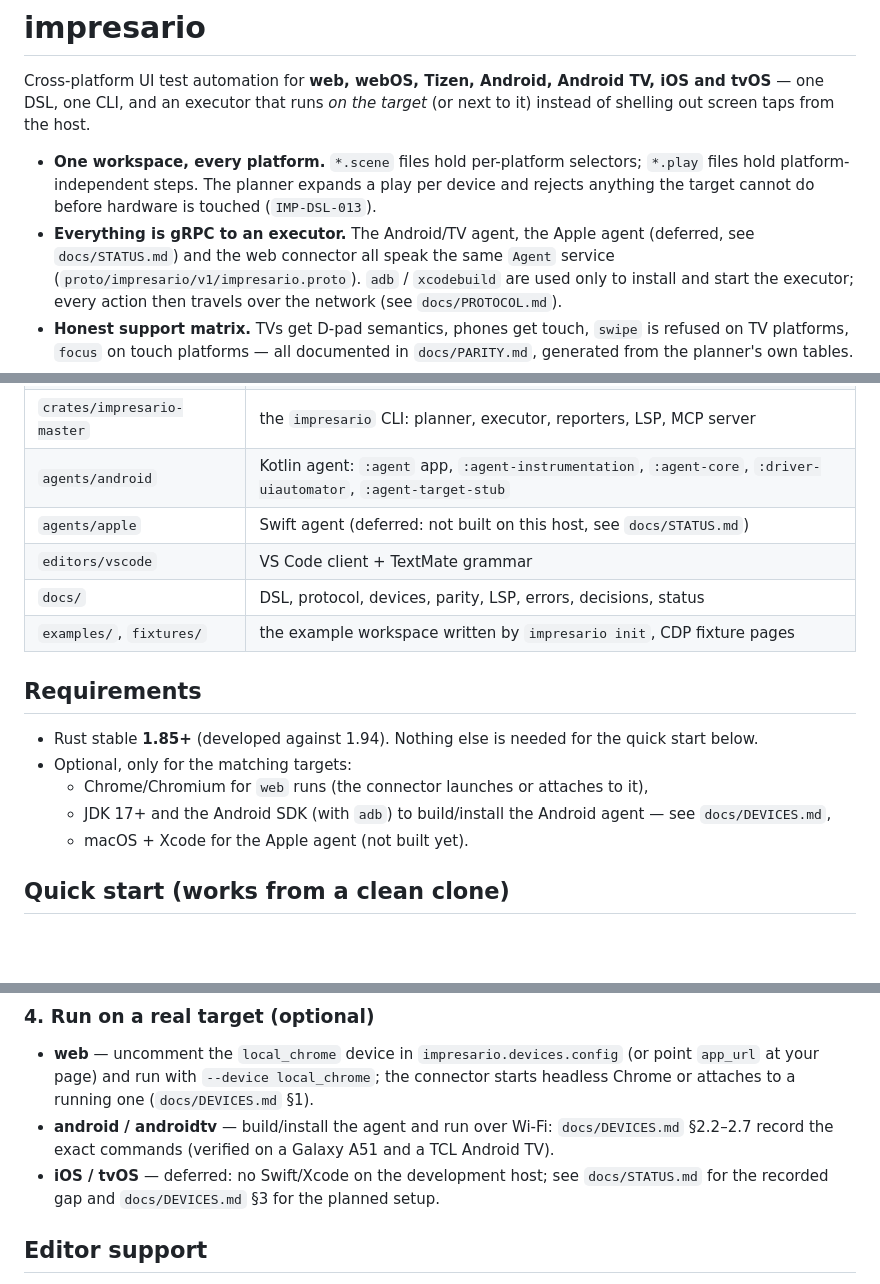
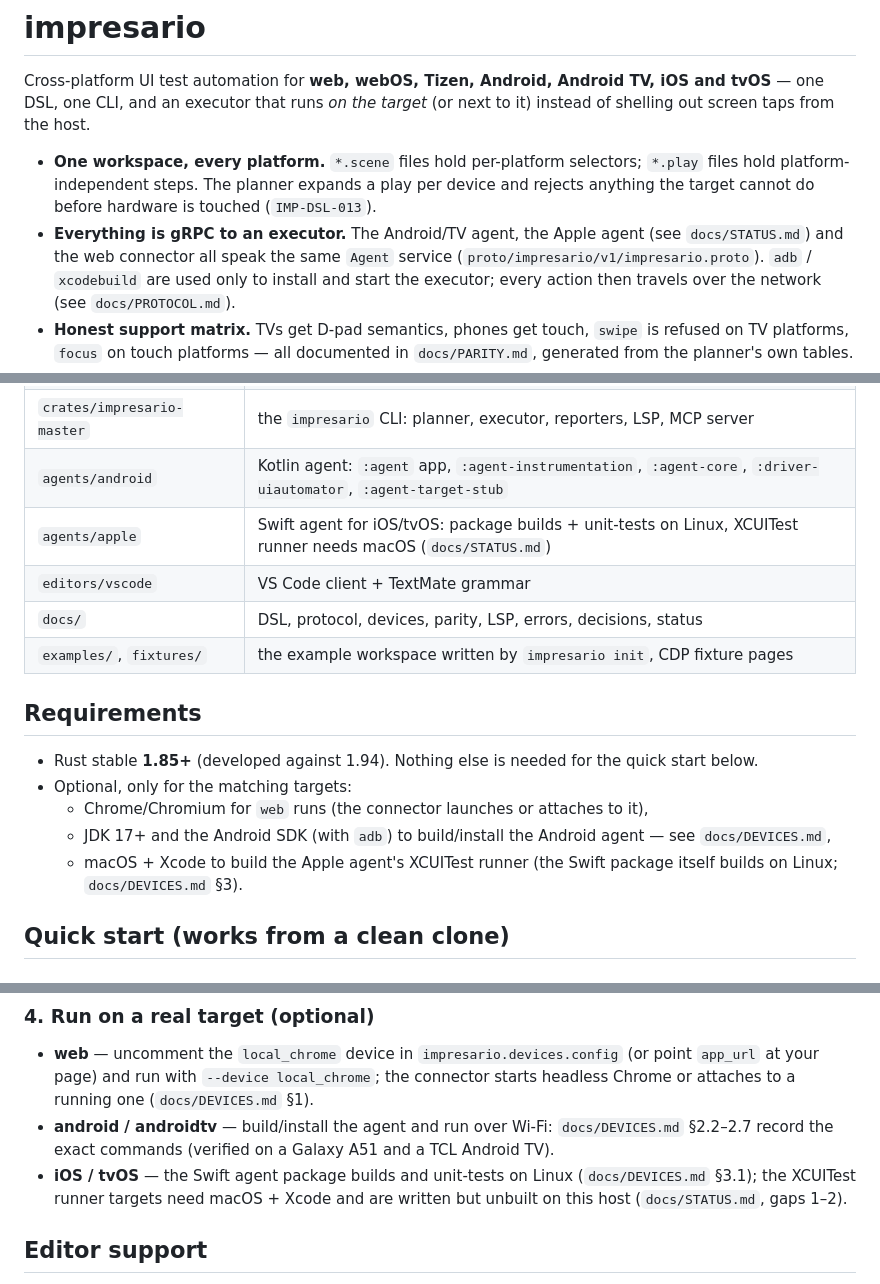
Before and after one commit to Mohamed-Kilany/impresario, a Markdown page: README.md, 3 parts joined by grey strips. GitHub-like rendering; blank space fills up the shorter version.

```diff
--- a/README.md
+++ b/README.md
@@ -9,7 +9,7 @@ target* (or next to it) instead of shelling out screen taps from the host.
   expands a play per device and rejects anything the target cannot do before
   hardware is touched (`IMP-DSL-013`).
 - **Everything is gRPC to an executor.** The Android/TV agent, the Apple
-  agent (deferred, see `docs/STATUS.md`) and the web connector all speak the
+  agent (see `docs/STATUS.md`) and the web connector all speak the
   same `Agent` service (`proto/impresario/v1/impresario.proto`). `adb` /
   `xcodebuild` are used only to install and start the executor; every action
   then travels over the network (see `docs/PROTOCOL.md`).
@@ -34,7 +34,7 @@ target* (or next to it) instead of shelling out screen taps from the host.
 | `crates/impresario-connector` | web/webOS/Tizen executor over CDP (raw + chromiumoxide backends) |
 | `crates/impresario-master` | the `impresario` CLI: planner, executor, reporters, LSP, MCP server |
 | `agents/android` | Kotlin agent: `:agent` app, `:agent-instrumentation`, `:agent-core`, `:driver-uiautomator`, `:agent-target-stub` |
-| `agents/apple` | Swift agent (deferred: not built on this host, see `docs/STATUS.md`) |
+| `agents/apple` | Swift agent for iOS/tvOS: package builds + unit-tests on Linux, XCUITest runner needs macOS (`docs/STATUS.md`) |
 | `editors/vscode` | VS Code client + TextMate grammar |
 | `docs/` | DSL, protocol, devices, parity, LSP, errors, decisions, status |
 | `examples/`, `fixtures/` | the example workspace written by `impresario init`, CDP fixture pages |
@@ -47,7 +47,8 @@ target* (or next to it) instead of shelling out screen taps from the host.
   - Chrome/Chromium for `web` runs (the connector launches or attaches to it),
   - JDK 17+ and the Android SDK (with `adb`) to build/install the Android
     agent — see `docs/DEVICES.md`,
-  - macOS + Xcode for the Apple agent (not built yet).
+  - macOS + Xcode to build the Apple agent's XCUITest runner (the Swift package
+  itself builds on Linux; `docs/DEVICES.md` §3).
 
 ## Quick start (works from a clean clone)
 
@@ -116,9 +117,9 @@ You get the console tree on stdout and `reports/<run-id>/report.json` +
 - **android / androidtv** — build/install the agent and run over Wi-Fi:
   `docs/DEVICES.md` §2.2–2.7 record the exact commands (verified on a
   Galaxy A51 and a TCL Android TV).
-- **iOS / tvOS** — deferred: no Swift/Xcode on the development host; see
-  `docs/STATUS.md` for the recorded gap and `docs/DEVICES.md` §3 for the
-  planned setup.
+- **iOS / tvOS** — the Swift agent package builds and unit-tests on Linux
+  (`docs/DEVICES.md` §3.1); the XCUITest runner targets need macOS + Xcode and
+  are written but unbuilt on this host (`docs/STATUS.md`, gaps 1–2).
 
 ## Editor support
 
```
Also changed, not shown: IMPRESARIO.md (added, +73 -0 lines).
